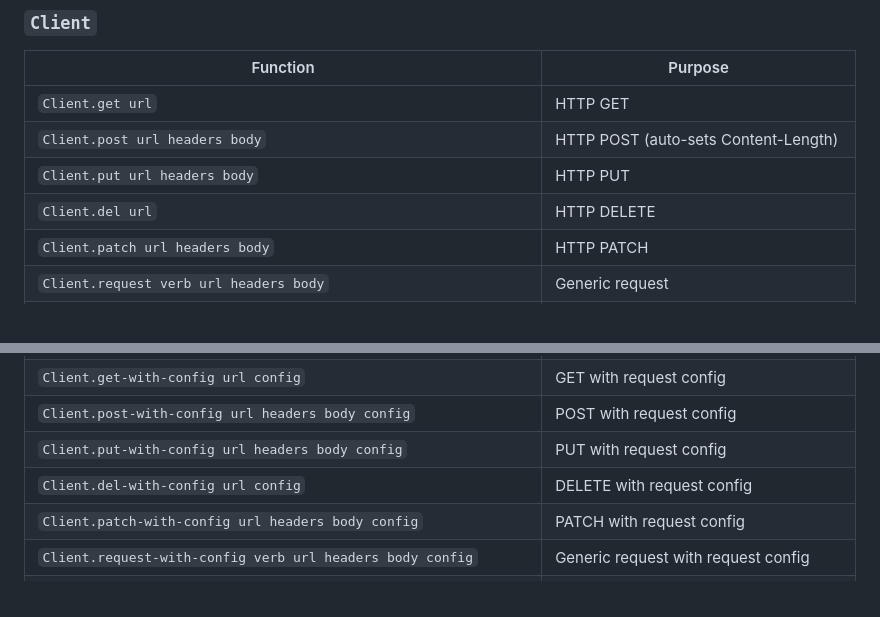
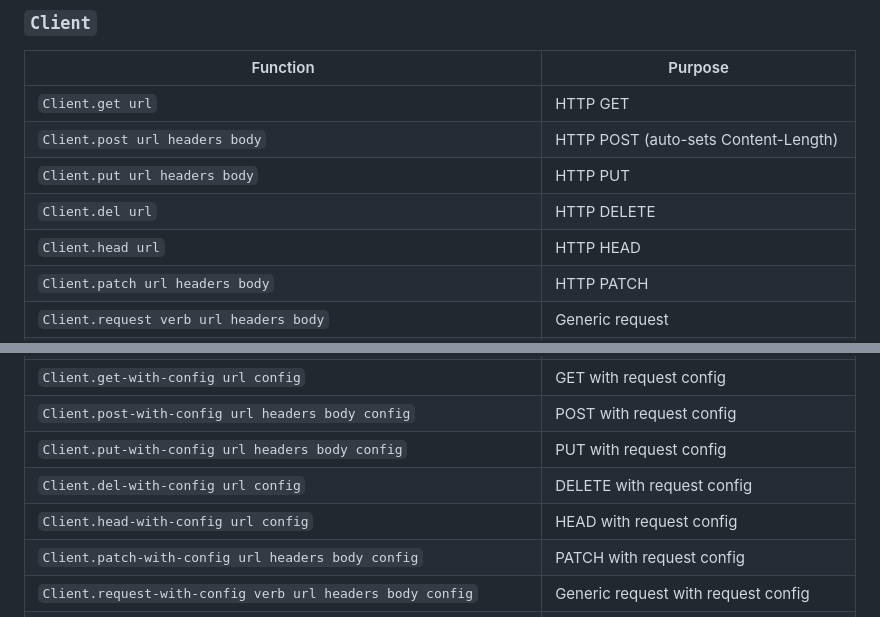
Before and after one commit to carpentry-org/http-client, a Markdown page: README.md, 2 parts joined by grey strips. GitHub-like rendering.

Commit message:
Add head and head-with-config to README API table

```diff
--- a/README.md
+++ b/README.md
@@ -92,6 +92,7 @@ implements the `poll` interface from the
 | `Client.post url headers body` | HTTP POST (auto-sets Content-Length) |
 | `Client.put url headers body` | HTTP PUT |
 | `Client.del url` | HTTP DELETE |
+| `Client.head url` | HTTP HEAD |
 | `Client.patch url headers body` | HTTP PATCH |
 | `Client.request verb url headers body` | Generic request |
 | `Client.request-with-max-redirects verb url headers body n` | Generic request with custom redirect limit |
@@ -101,6 +102,7 @@ implements the `poll` interface from the
 | `Client.post-with-config url headers body config` | POST with request config |
 | `Client.put-with-config url headers body config` | PUT with request config |
 | `Client.del-with-config url config` | DELETE with request config |
+| `Client.head-with-config url config` | HEAD with request config |
 | `Client.patch-with-config url headers body config` | PATCH with request config |
 | `Client.request-with-config verb url headers body config` | Generic request with request config |
 | `Client.request-stream-with-config verb url headers body config` | Streaming with request config |
```
